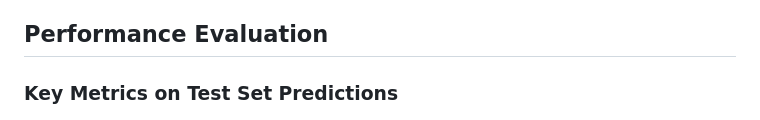
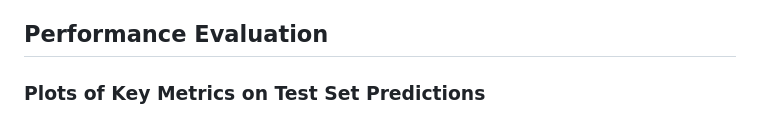
Before and after one commit to antonio-apm/credit-risk-hazard-model, a Markdown page: README.md, the part around the change. Drawn GitHub-style.

```diff
--- a/README.md
+++ b/README.md
@@ -71,7 +71,7 @@ The scatterplots show the covariates on the x-axis plotted against the logit tra
 
 ## Performance Evaluation
 
-### Key Metrics on Test Set Predictions
+### Plots of Key Metrics on Test Set Predictions
 <p align="center">
     <img src="figures/roc_curve_1.png" width="450">
     <img src="figures/ks_plot_1.png" width="450">
```
